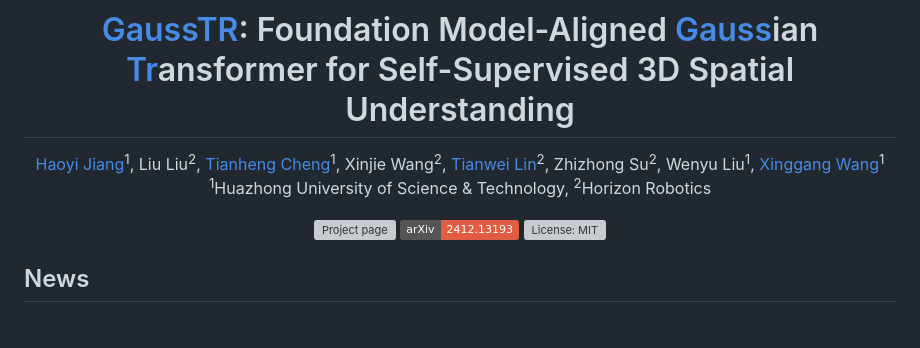
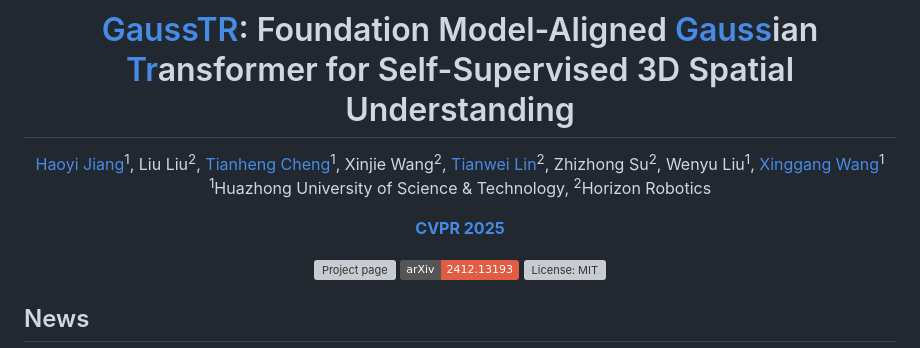
Before and after one commit to hustvl/GaussTR, a Markdown page: README.md, the part around the change. Drawn GitHub-style; badges without logos; blank space fills up the shorter version; grey boxes are pictures that could not be loaded.

```diff
--- a/README.md
+++ b/README.md
@@ -5,6 +5,8 @@
 [Haoyi Jiang](https://scholar.google.com/citations?user=_45BVtQAAAAJ)<sup>1</sup>, Liu Liu<sup>2</sup>, [Tianheng Cheng](https://scholar.google.com/citations?user=PH8rJHYAAAAJ)<sup>1</sup>, Xinjie Wang<sup>2</sup>,
 [Tianwei Lin](https://wzmsltw.github.io/)<sup>2</sup>, Zhizhong Su<sup>2</sup>, Wenyu Liu<sup>1</sup>, [Xinggang Wang](https://xwcv.github.io/)<sup>1</sup><br>
 <sup>1</sup>Huazhong University of Science & Technology, <sup>2</sup>Horizon Robotics
+
+[**CVPR 2025**]()
 
 [![Project page](https://img.shields.io/badge/project%20page-hustvl.github.io%2FGaussTR-blue)](https://hustvl.github.io/GaussTR/)
 [![arXiv](https://img.shields.io/badge/arXiv-2412.13193-red?logo=arXiv&logoColor=red)](https://arxiv.org/abs/2412.13193)
```
